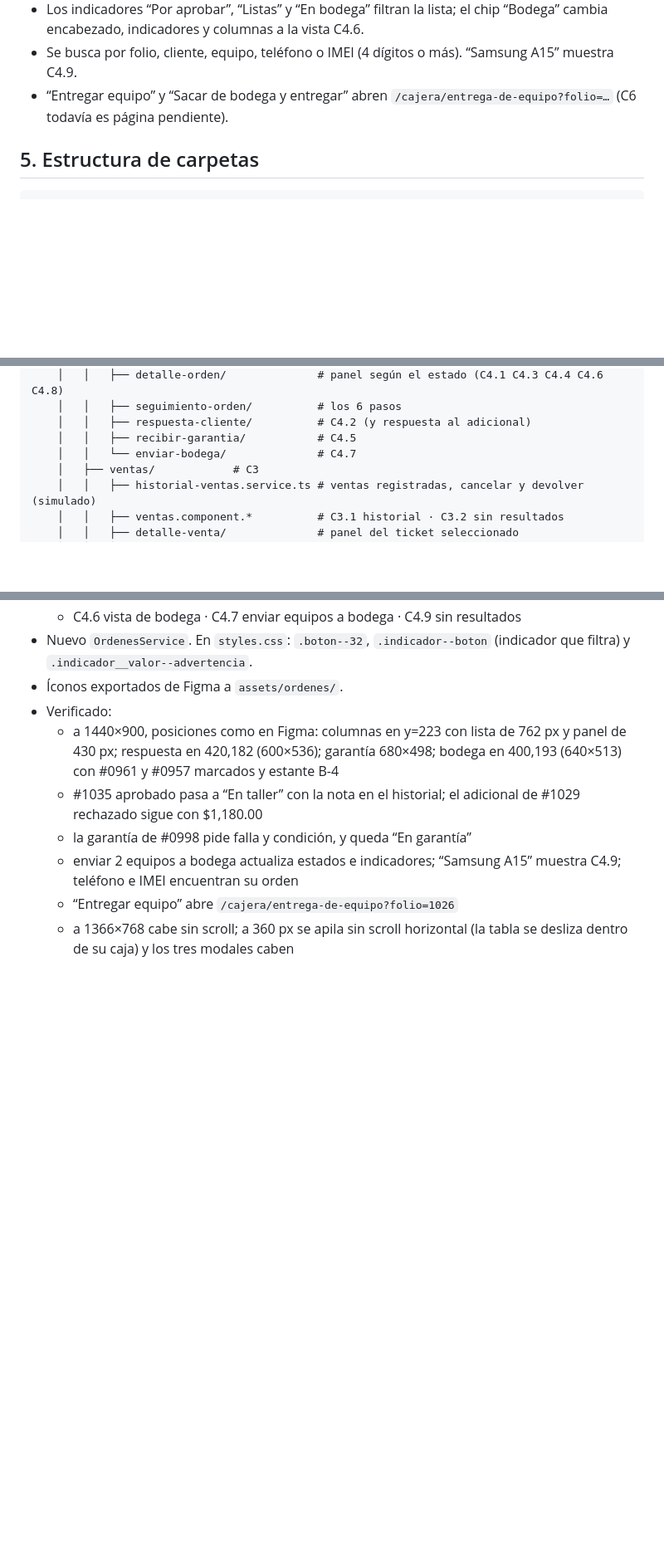
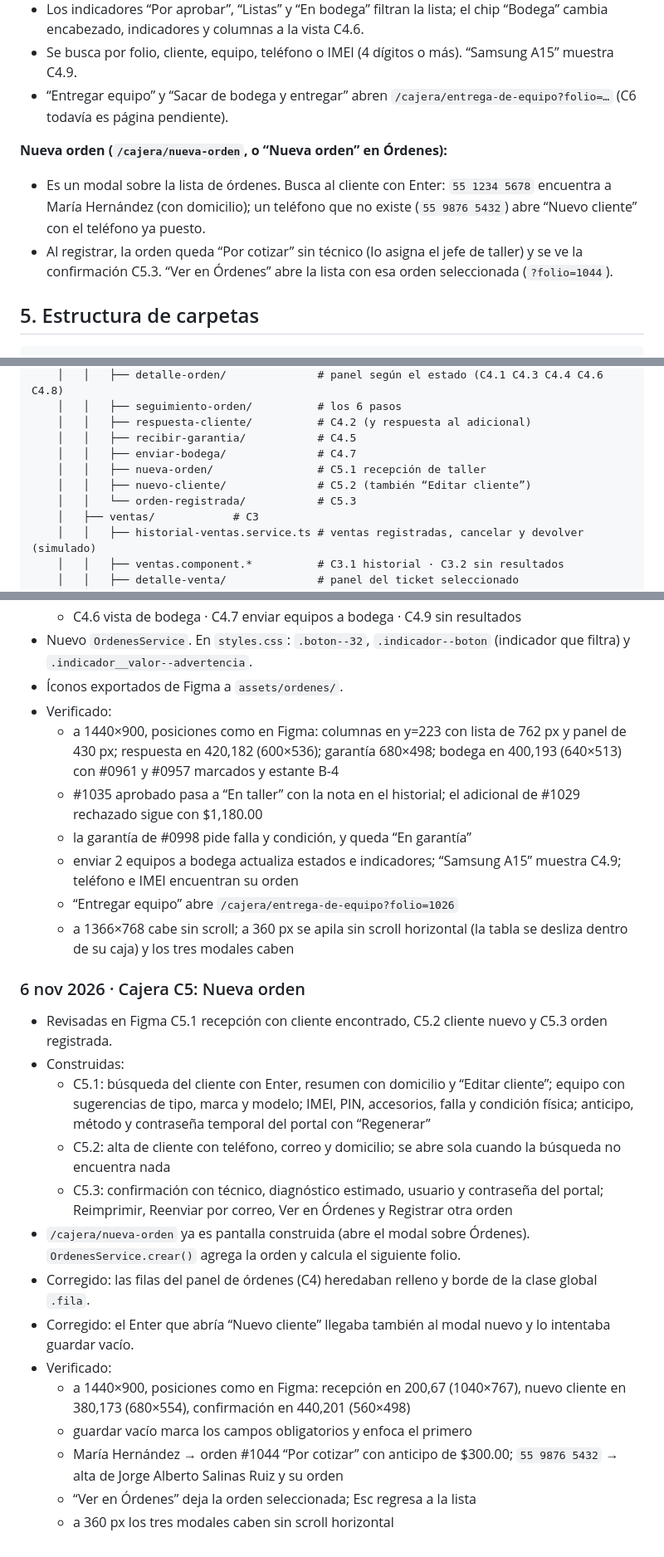
Before and after one commit to dianaaochoa/SHURI-Sistema-Gestion, a Markdown page: frontend/BITACORA.md, 3 parts joined by grey strips. Shown at 83% size. GitHub-like rendering; blank space fills up the shorter version.

Commit message:
docs(frontend): bitácora y grafos con Nueva orden (C5)

````diff
--- a/frontend/BITACORA.md
+++ b/frontend/BITACORA.md
@@ -275,6 +282,10 @@ Los nombres y puestos son los de las pantallas de Figma (Verónica Castillo, Ana
 - Se busca por folio, cliente, equipo, teléfono o IMEI (4 dígitos o más). “Samsung A15” muestra C4.9.
 - “Entregar equipo” y “Sacar de bodega y entregar” abren `/cajera/entrega-de-equipo?folio=…` (C6 todavía es página pendiente).
 
+**Nueva orden (`/cajera/nueva-orden`, o “Nueva orden” en Órdenes):**
+- Es un modal sobre la lista de órdenes. Busca al cliente con Enter: `55 1234 5678` encuentra a María Hernández (con domicilio); un teléfono que no existe (`55 9876 5432`) abre “Nuevo cliente” con el teléfono ya puesto.
+- Al registrar, la orden queda “Por cotizar” sin técnico (lo asigna el jefe de taller) y se ve la confirmación C5.3. “Ver en Órdenes” abre la lista con esa orden seleccionada (`?folio=1044`).
+
 ## 5. Estructura de carpetas
 
 ```
@@ -302,7 +313,10 @@ frontend/src/
     │   │   ├── seguimiento-orden/          # los 6 pasos
     │   │   ├── respuesta-cliente/          # C4.2 (y respuesta al adicional)
     │   │   ├── recibir-garantia/           # C4.5
-    │   │   └── enviar-bodega/              # C4.7
+    │   │   ├── enviar-bodega/              # C4.7
+    │   │   ├── nueva-orden/                # C5.1 recepción de taller
+    │   │   ├── nuevo-cliente/              # C5.2 (también “Editar cliente”)
+    │   │   └── orden-registrada/           # C5.3
     │   ├── ventas/            # C3
     │   │   ├── historial-ventas.service.ts # ventas registradas, cancelar y devolver (simulado)
     │   │   ├── ventas.component.*          # C3.1 historial · C3.2 sin resultados
@@ -625,3 +647,19 @@ Reglas tomadas del [README principal](../README.md) (sección 12) y de [`.github
   - enviar 2 equipos a bodega actualiza estados e indicadores; “Samsung A15” muestra C4.9; teléfono e IMEI encuentran su orden
   - “Entregar equipo” abre `/cajera/entrega-de-equipo?folio=1026`
   - a 1366×768 cabe sin scroll; a 360 px se apila sin scroll horizontal (la tabla se desliza dentro de su caja) y los tres modales caben
+
+### 6 nov 2026 · Cajera C5: Nueva orden
+- Revisadas en Figma C5.1 recepción con cliente encontrado, C5.2 cliente nuevo y C5.3 orden registrada.
+- Construidas:
+  - C5.1: búsqueda del cliente con Enter, resumen con domicilio y “Editar cliente”; equipo con sugerencias de tipo, marca y modelo; IMEI, PIN, accesorios, falla y condición física; anticipo, método y contraseña temporal del portal con “Regenerar”
+  - C5.2: alta de cliente con teléfono, correo y domicilio; se abre sola cuando la búsqueda no encuentra nada
+  - C5.3: confirmación con técnico, diagnóstico estimado, usuario y contraseña del portal; Reimprimir, Reenviar por correo, Ver en Órdenes y Registrar otra orden
+- `/cajera/nueva-orden` ya es pantalla construida (abre el modal sobre Órdenes). `OrdenesService.crear()` agrega la orden y calcula el siguiente folio.
+- Corregido: las filas del panel de órdenes (C4) heredaban relleno y borde de la clase global `.fila`.
+- Corregido: el Enter que abría “Nuevo cliente” llegaba también al modal nuevo y lo intentaba guardar vacío.
+- Verificado:
+  - a 1440×900, posiciones como en Figma: recepción en 200,67 (1040×767), nuevo cliente en 380,173 (680×554), confirmación en 440,201 (560×498)
+  - guardar vacío marca los campos obligatorios y enfoca el primero
+  - María Hernández → orden #1044 “Por cotizar” con anticipo de $300.00; `55 9876 5432` → alta de Jorge Alberto Salinas Ruiz y su orden
+  - “Ver en Órdenes” deja la orden seleccionada; Esc regresa a la lista
+  - a 360 px los tres modales caben sin scroll horizontal
````
Also changed, not shown: other parts of frontend/BITACORA.md (+18 -3 lines).
